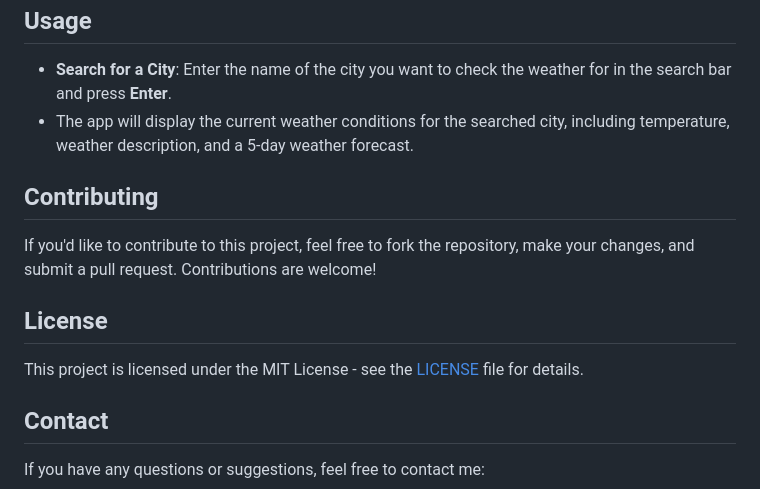
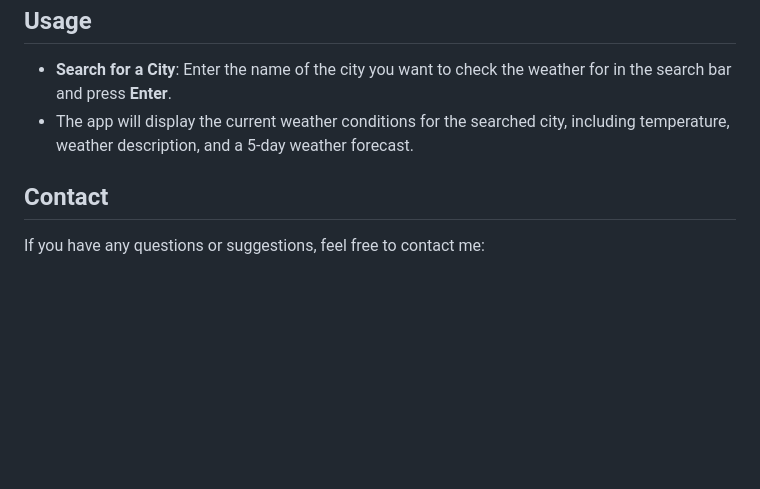
Before and after one commit to Chaitanya1301/Weather-APP, a Markdown page: README.md, the part around the change. Drawn GitHub-style; blank space fills up the shorter version.

```diff
--- a/README.md
+++ b/README.md
@@ -105,14 +105,6 @@ The app will be deployed to `https://vcr11.github.io/Wheather-APP`.
 - **Search for a City**: Enter the name of the city you want to check the weather for in the search bar and press **Enter**.
 - The app will display the current weather conditions for the searched city, including temperature, weather description, and a 5-day weather forecast.
 
-## Contributing
-
-If you'd like to contribute to this project, feel free to fork the repository, make your changes, and submit a pull request. Contributions are welcome!
-
-## License
-
-This project is licensed under the MIT License - see the [LICENSE](LICENSE) file for details.
-
 ## Contact
 
 If you have any questions or suggestions, feel free to contact me:
```
